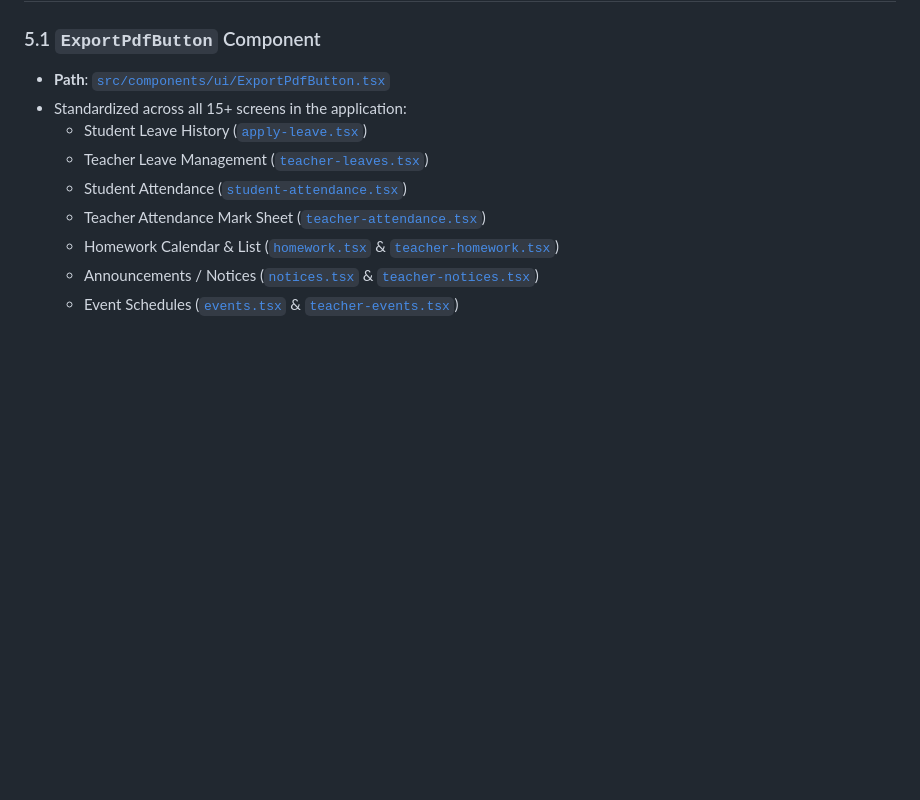
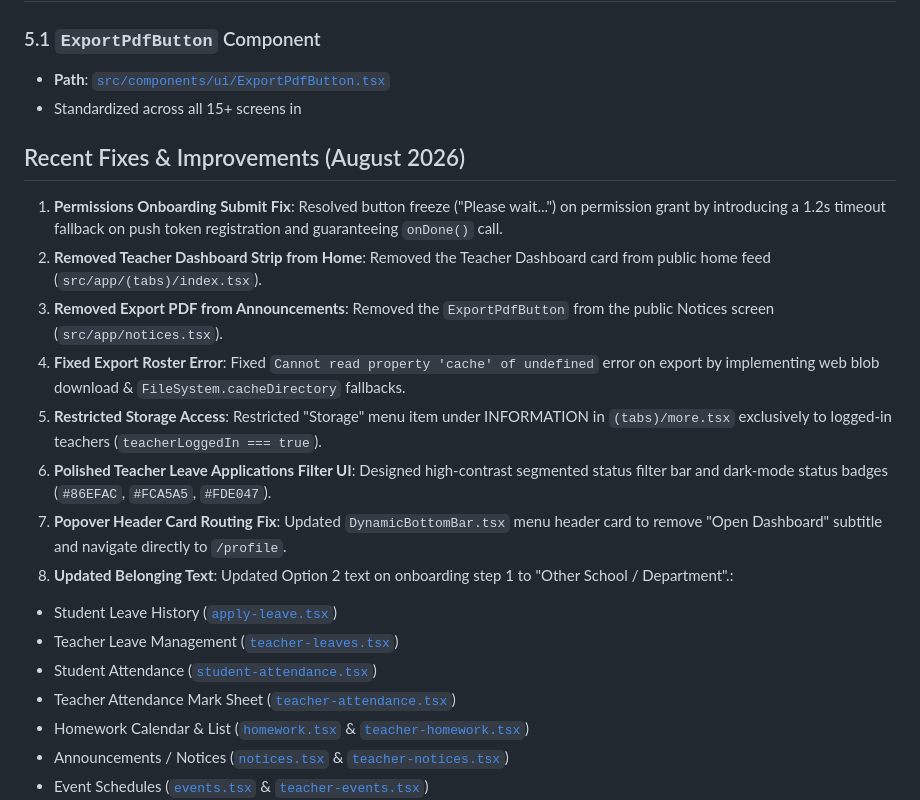
Before and after one commit to diwakarsharma825-crypto/school_react_native_app, a Markdown page: KNOWLEDGE_BASE.md, the part around the change. Drawn GitHub-style; blank space fills up the shorter version.

Commit message:
docs: update KNOWLEDGE_BASE.md with 8 recent UI and functional fixes

```diff
--- a/KNOWLEDGE_BASE.md
+++ b/KNOWLEDGE_BASE.md
@@ -88,7 +88,17 @@ Comprehensive technical specification, architectural design, state management, r
 
 ### 5.1 `ExportPdfButton` Component
 - **Path**: [`src/components/ui/ExportPdfButton.tsx`](file:///var/www/html/school_app/school_app_react_native/src/components/ui/ExportPdfButton.tsx)
-- Standardized across all 15+ screens in the application:
+- Standardized across all 15+ screens in
+## Recent Fixes & Improvements (August 2026)
+
+1. **Permissions Onboarding Submit Fix**: Resolved button freeze ("Please wait...") on permission grant by introducing a 1.2s timeout fallback on push token registration and guaranteeing `onDone()` call.
+2. **Removed Teacher Dashboard Strip from Home**: Removed the Teacher Dashboard card from public home feed (`src/app/(tabs)/index.tsx`).
+3. **Removed Export PDF from Announcements**: Removed the `ExportPdfButton` from the public Notices screen (`src/app/notices.tsx`).
+4. **Fixed Export Roster Error**: Fixed `Cannot read property 'cache' of undefined` error on export by implementing web blob download & `FileSystem.cacheDirectory` fallbacks.
+5. **Restricted Storage Access**: Restricted "Storage" menu item under INFORMATION in `(tabs)/more.tsx` exclusively to logged-in teachers (`teacherLoggedIn === true`).
+6. **Polished Teacher Leave Applications Filter UI**: Designed high-contrast segmented status filter bar and dark-mode status badges (`#86EFAC`, `#FCA5A5`, `#FDE047`).
+7. **Popover Header Card Routing Fix**: Updated `DynamicBottomBar.tsx` menu header card to remove "Open Dashboard" subtitle and navigate directly to `/profile`.
+8. **Updated Belonging Text**: Updated Option 2 text on onboarding step 1 to "Other School / Department".:
   - Student Leave History ([`apply-leave.tsx`](file:///var/www/html/school_app/school_app_react_native/src/app/apply-leave.tsx))
   - Teacher Leave Management ([`teacher-leaves.tsx`](file:///var/www/html/school_app/school_app_react_native/src/app/teacher-leaves.tsx))
   - Student Attendance ([`student-attendance.tsx`](file:///var/www/html/school_app/school_app_react_native/src/app/student-attendance.tsx))
```
